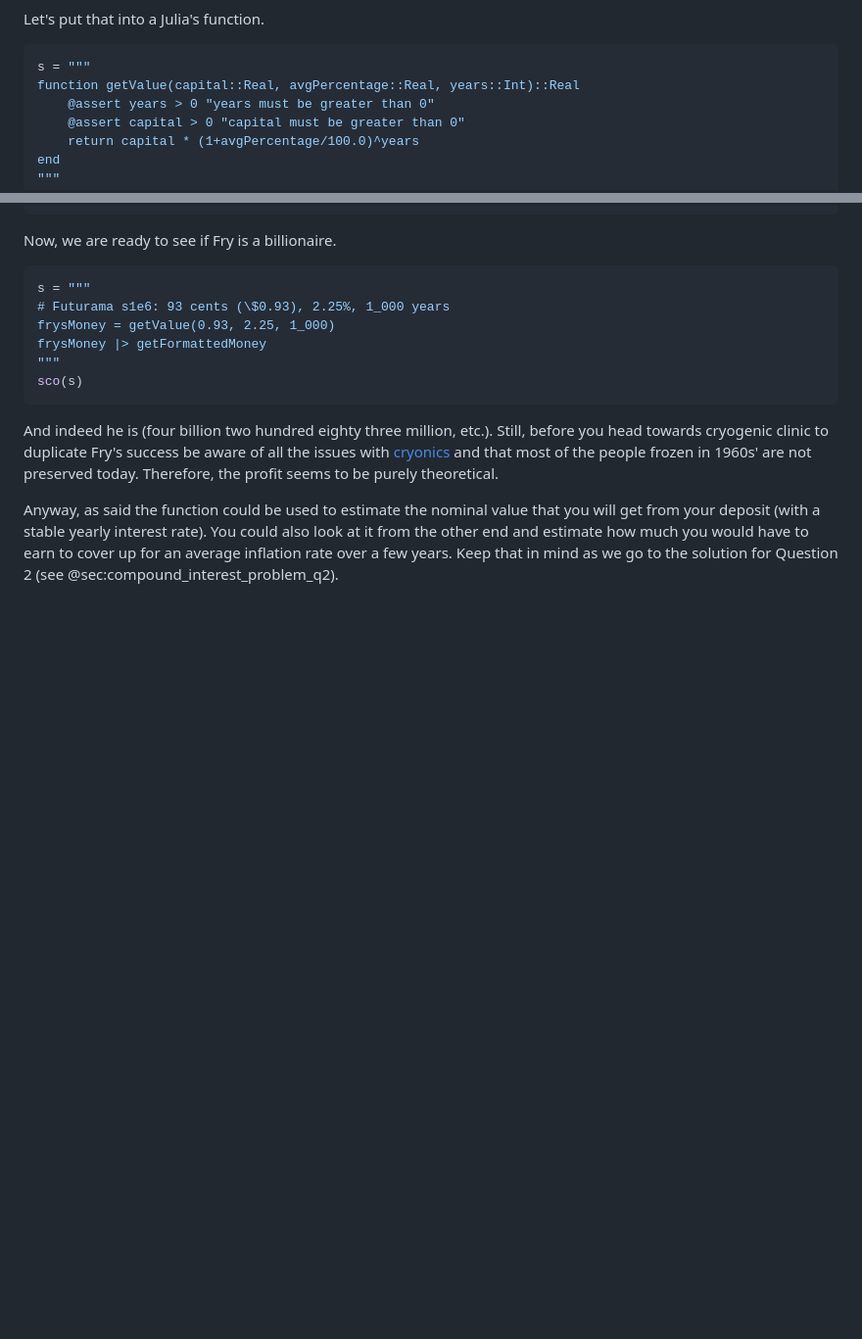
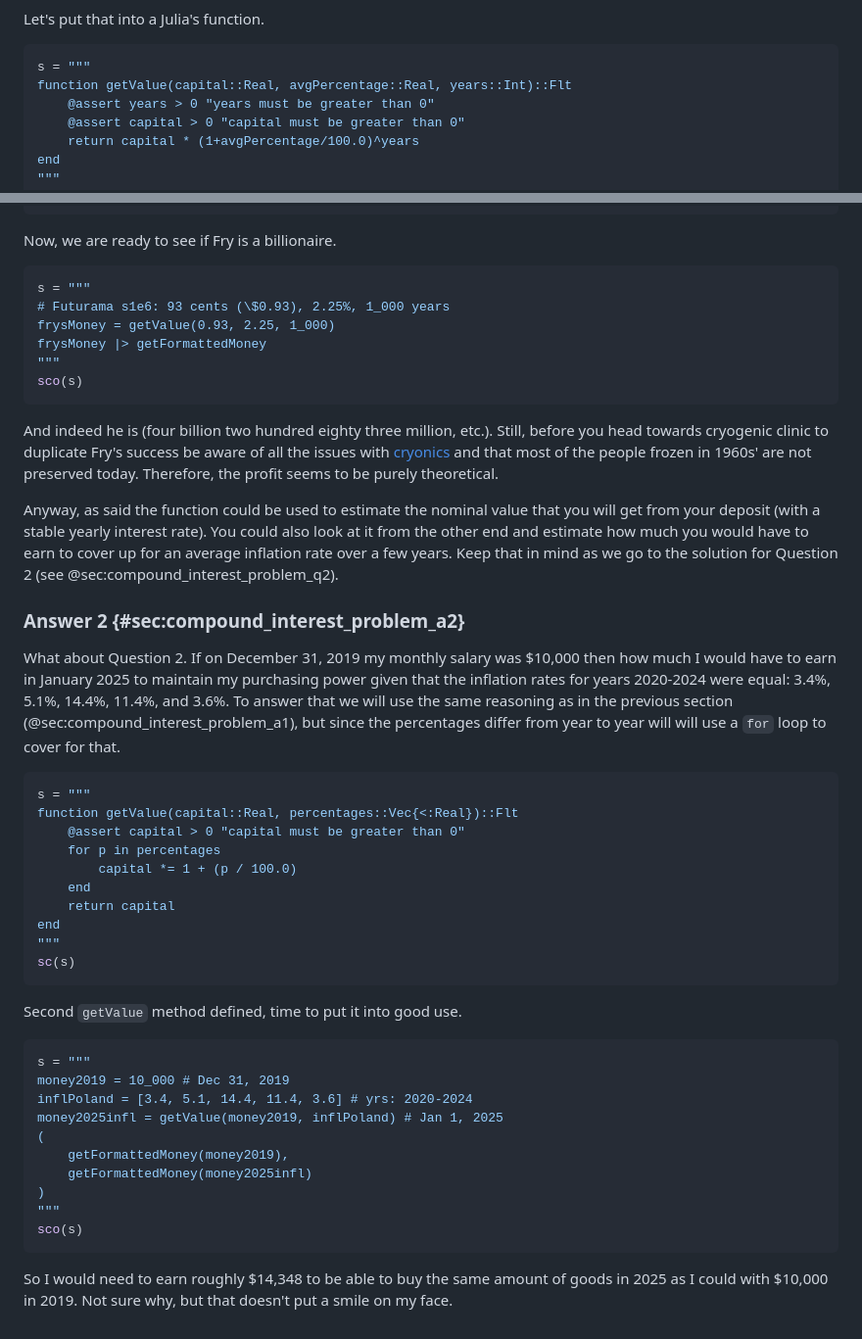
Before and after one commit to b-lukaszuk/BS_wJ_eng, a Markdown page: contents/compound_interest.md, 2 parts joined by grey strips. Shown at 98% size. Drawn GitHub-style; blank space fills up the shorter version.

Commit message:
added solution to compund_interest question2

````diff
--- a/contents/compound_interest.md
+++ b/contents/compound_interest.md
@@ -128,7 +128,7 @@ Let's put that into a Julia's function.
 
 ```jl
 s = """
-function getValue(capital::Real, avgPercentage::Real, years::Int)::Real
+function getValue(capital::Real, avgPercentage::Real, years::Int)::Flt
     @assert years > 0 "years must be greater than 0"
     @assert capital > 0 "capital must be greater than 0"
     return capital * (1+avgPercentage/100.0)^years
@@ -170,3 +170,45 @@ you will get from your deposit (with a stable yearly interest rate). You could
 also look at it from the other end and estimate how much you would have to earn
 to cover up for an average inflation rate over a few years. Keep that in mind as
 we go to the solution for Question 2 (see @sec:compound_interest_problem_q2).
+
+### Answer 2 {#sec:compound_interest_problem_a2}
+
+What about Question 2. If on December 31, 2019 my monthly salary was
+$10,000 then how much I would have to earn in January 2025 to maintain my
+purchasing power given that the inflation rates for years 2020-2024 were equal:
+3.4%, 5.1%, 14.4%, 11.4%, and 3.6%. To answer that we will use the same
+reasoning as in the previous section (@sec:compound_interest_problem_a1), but
+since the percentages differ from year to year will will use a `for` loop to
+cover for that.
+
+```jl
+s = """
+function getValue(capital::Real, percentages::Vec{<:Real})::Flt
+    @assert capital > 0 "capital must be greater than 0"
+    for p in percentages
+        capital *= 1 + (p / 100.0)
+    end
+    return capital
+end
+"""
+sc(s)
+```
+
+Second `getValue` method defined, time to put it into good use.
+
+```jl
+s = """
+money2019 = 10_000 # Dec 31, 2019
+inflPoland = [3.4, 5.1, 14.4, 11.4, 3.6] # yrs: 2020-2024
+money2025infl = getValue(money2019, inflPoland) # Jan 1, 2025
+(
+    getFormattedMoney(money2019),
+    getFormattedMoney(money2025infl)
+)
+"""
+sco(s)
+```
+
+So I would need to earn roughly $14,348 to be able to buy the same amount of
+goods in 2025 as I could with $10,000 in 2019. Not sure why, but that doesn't
+put a smile on my face.
````
Also changed, not shown: other parts of contents/compound_interest.md (+1 -1 lines).
